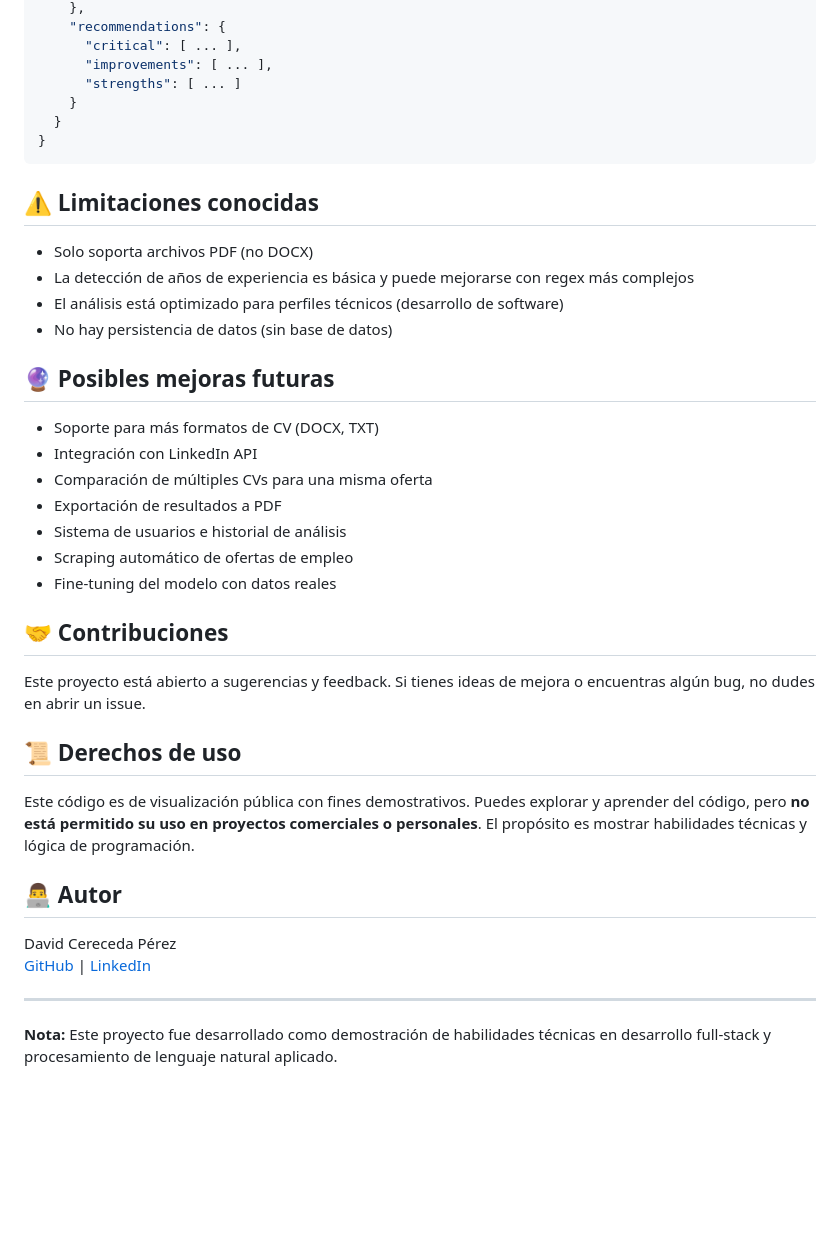
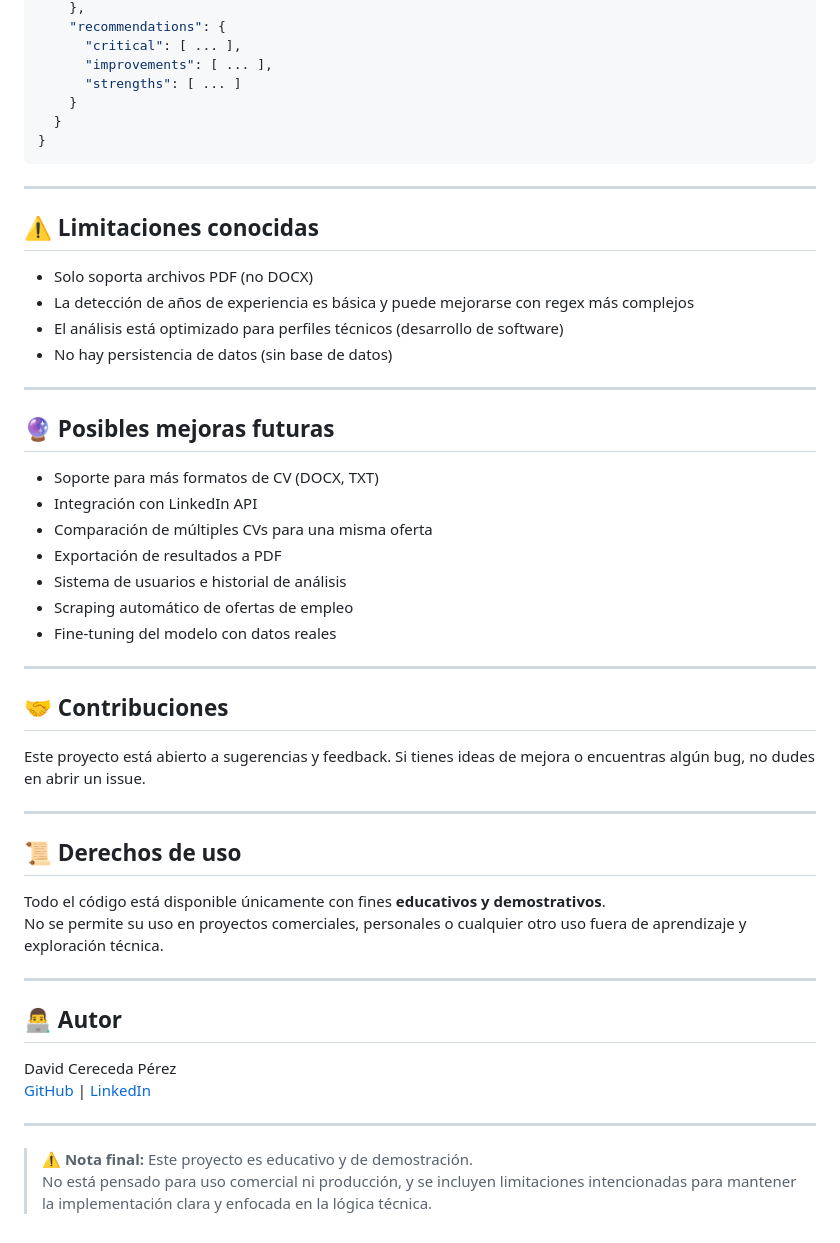
Before and after one commit to dcerecedaa/cv-analyzer, a Markdown page: README.md, the part around one of its changes. Rendered like a GitHub page; blank space fills up the shorter version.

````diff
--- a/README.md
+++ b/README.md
@@ -147,12 +204,16 @@ Analiza un CV contra una oferta de trabajo.
 }
 ```
 
+---
+
 ## ⚠️ Limitaciones conocidas
 
 - Solo soporta archivos PDF (no DOCX)
 - La detección de años de experiencia es básica y puede mejorarse con regex más complejos
 - El análisis está optimizado para perfiles técnicos (desarrollo de software)
 - No hay persistencia de datos (sin base de datos)
+
+---
 
 ## 🔮 Posibles mejoras futuras
 
@@ -164,13 +225,20 @@ Analiza un CV contra una oferta de trabajo.
 - Scraping automático de ofertas de empleo
 - Fine-tuning del modelo con datos reales
 
+---
+
 ## 🤝 Contribuciones
 
 Este proyecto está abierto a sugerencias y feedback. Si tienes ideas de mejora o encuentras algún bug, no dudes en abrir un issue.
 
+---
+
 ## 📜 Derechos de uso
 
-Este código es de visualización pública con fines demostrativos. Puedes explorar y aprender del código, pero **no está permitido su uso en proyectos comerciales o personales**. El propósito es mostrar habilidades técnicas y lógica de programación.
+Todo el código está disponible únicamente con fines **educativos y demostrativos**.
+No se permite su uso en proyectos comerciales, personales o cualquier otro uso fuera de aprendizaje y exploración técnica.
+
+---
 
 ## 👨‍💻 Autor
 
@@ -179,4 +247,5 @@ David Cereceda Pérez
 
 ---
 
-**Nota:** Este proyecto fue desarrollado como demostración de habilidades técnicas en desarrollo full-stack y procesamiento de lenguaje natural aplicado.
+> ⚠️ **Nota final:** Este proyecto es educativo y de demostración.
+> No está pensado para uso comercial ni producción, y se incluyen limitaciones intencionadas para mantener la implementación clara y enfocada en la lógica técnica.
````
Also changed, not shown: other parts of README.md (+64 -7 lines).
